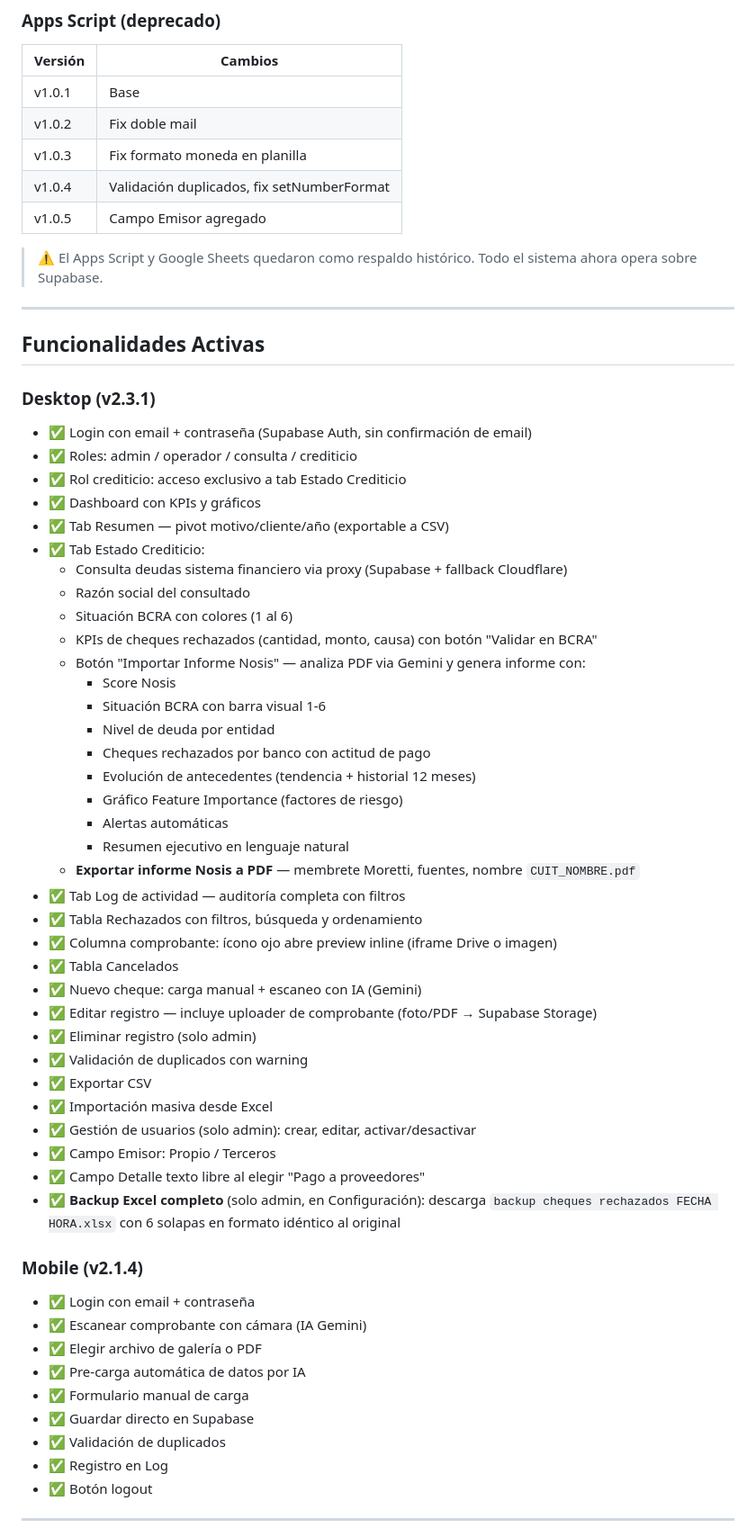
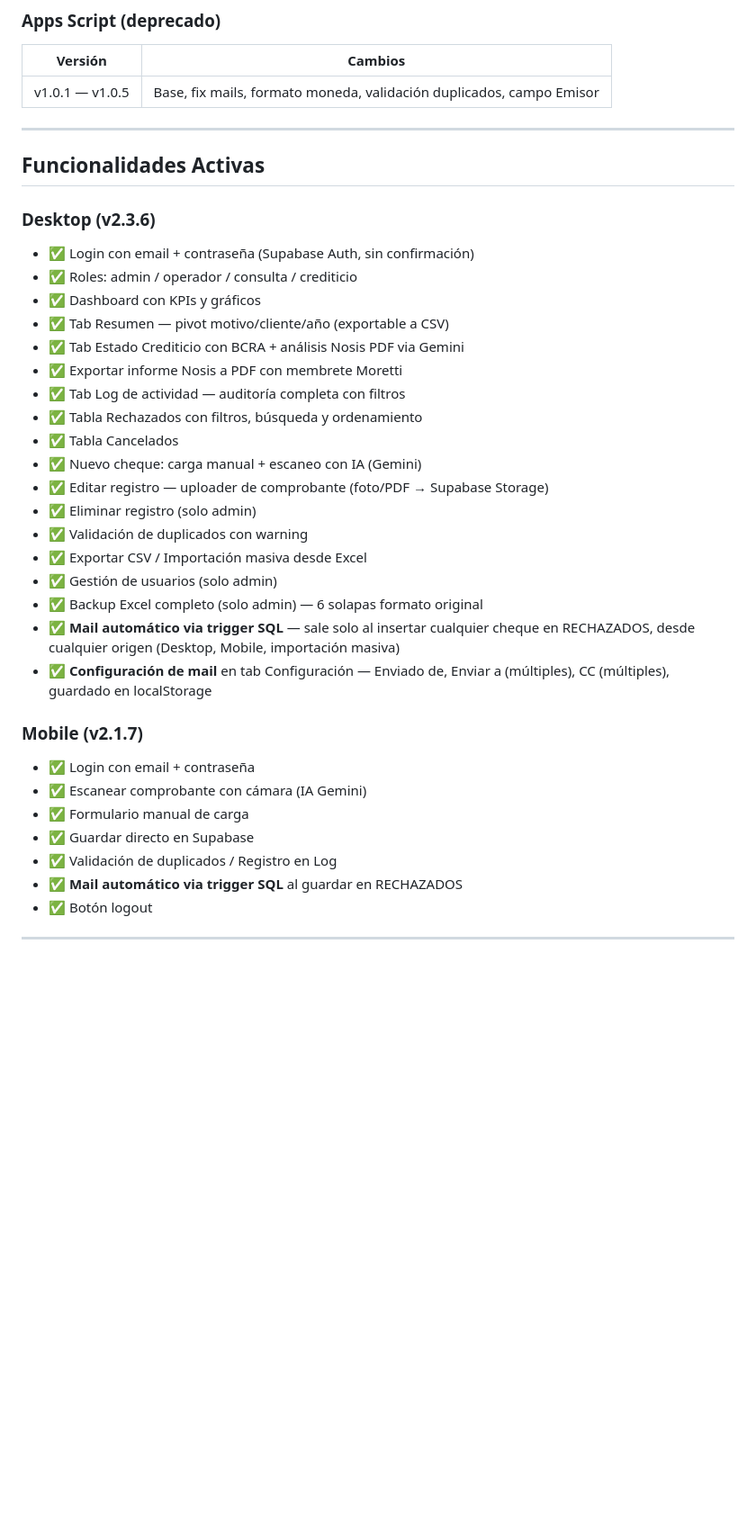
Before and after one commit to marcevsanti-ux/Tesorer-a-Moretti, a Markdown page: doc/tesoreria_moretti_documentacion.md, the part around one of its changes. Shown at 90% size. GitHub-like rendering; blank space fills up the shorter version.

```diff
--- a/doc/tesoreria_moretti_documentacion.md
+++ b/doc/tesoreria_moretti_documentacion.md
@@ -310,64 +313,39 @@ Auditoría completa de movimientos.
 ### Apps Script (deprecado)
 | Versión | Cambios |
 |---|---|
-| v1.0.1 | Base |
-| v1.0.2 | Fix doble mail |
-| v1.0.3 | Fix formato moneda en planilla |
-| v1.0.4 | Validación duplicados, fix setNumberFormat |
-| v1.0.5 | Campo Emisor agregado |
-
-> ⚠️ El Apps Script y Google Sheets quedaron como respaldo histórico.
-> Todo el sistema ahora opera sobre Supabase.
+| v1.0.1 — v1.0.5 | Base, fix mails, formato moneda, validación duplicados, campo Emisor |
 
 ---
 
 ## Funcionalidades Activas
 
-### Desktop (v2.3.1)
-- ✅ Login con email + contraseña (Supabase Auth, sin confirmación de email)
+### Desktop (v2.3.6)
+- ✅ Login con email + contraseña (Supabase Auth, sin confirmación)
 - ✅ Roles: admin / operador / consulta / crediticio
-- ✅ Rol crediticio: acceso exclusivo a tab Estado Crediticio
 - ✅ Dashboard con KPIs y gráficos
 - ✅ Tab Resumen — pivot motivo/cliente/año (exportable a CSV)
-- ✅ Tab Estado Crediticio:
-  - Consulta deudas sistema financiero via proxy (Supabase + fallback Cloudflare)
-  - Razón social del consultado
-  - Situación BCRA con colores (1 al 6)
-  - KPIs de cheques rechazados (cantidad, monto, causa) con botón "Validar en BCRA"
-  - Botón "Importar Informe Nosis" — analiza PDF via Gemini y genera informe con:
-    - Score Nosis
-    - Situación BCRA con barra visual 1-6
-    - Nivel de deuda por entidad
-    - Cheques rechazados por banco con actitud de pago
-    - Evolución de antecedentes (tendencia + historial 12 meses)
-    - Gráfico Feature Importance (factores de riesgo)
-    - Alertas automáticas
-    - Resumen ejecutivo en lenguaje natural
-  - **Exportar informe Nosis a PDF** — membrete Moretti, fuentes, nombre `CUIT_NOMBRE.pdf`
+- ✅ Tab Estado Crediticio con BCRA + análisis Nosis PDF via Gemini
+- ✅ Exportar informe Nosis a PDF con membrete Moretti
 - ✅ Tab Log de actividad — auditoría completa con filtros
 - ✅ Tabla Rechazados con filtros, búsqueda y ordenamiento
-- ✅ Columna comprobante: ícono ojo abre preview inline (iframe Drive o imagen)
 - ✅ Tabla Cancelados
 - ✅ Nuevo cheque: carga manual + escaneo con IA (Gemini)
-- ✅ Editar registro — incluye uploader de comprobante (foto/PDF → Supabase Storage)
+- ✅ Editar registro — uploader de comprobante (foto/PDF → Supabase Storage)
 - ✅ Eliminar registro (solo admin)
 - ✅ Validación de duplicados con warning
-- ✅ Exportar CSV
-- ✅ Importación masiva desde Excel
-- ✅ Gestión de usuarios (solo admin): crear, editar, activar/desactivar
-- ✅ Campo Emisor: Propio / Terceros
-- ✅ Campo Detalle texto libre al elegir "Pago a proveedores"
-- ✅ **Backup Excel completo** (solo admin, en Configuración): descarga `backup cheques rechazados FECHA HORA.xlsx` con 6 solapas en formato idéntico al original
+- ✅ Exportar CSV / Importación masiva desde Excel
+- ✅ Gestión de usuarios (solo admin)
+- ✅ Backup Excel completo (solo admin) — 6 solapas formato original
+- ✅ **Mail automático via trigger SQL** — sale solo al insertar cualquier cheque en RECHAZADOS, desde cualquier origen (Desktop, Mobile, importación masiva)
+- ✅ **Configuración de mail** en tab Configuración — Enviado de, Enviar a (múltiples), CC (múltiples), guardado en localStorage
 
-### Mobile (v2.1.4)
+### Mobile (v2.1.7)
 - ✅ Login con email + contraseña
 - ✅ Escanear comprobante con cámara (IA Gemini)
-- ✅ Elegir archivo de galería o PDF
-- ✅ Pre-carga automática de datos por IA
 - ✅ Formulario manual de carga
 - ✅ Guardar directo en Supabase
-- ✅ Validación de duplicados
-- ✅ Registro en Log
+- ✅ Validación de duplicados / Registro en Log
+- ✅ **Mail automático via trigger SQL** al guardar en RECHAZADOS
 - ✅ Botón logout
 
 ---
```
Also changed, not shown: other parts of doc/tesoreria_moretti_documentacion.md (+161 -132 lines).
